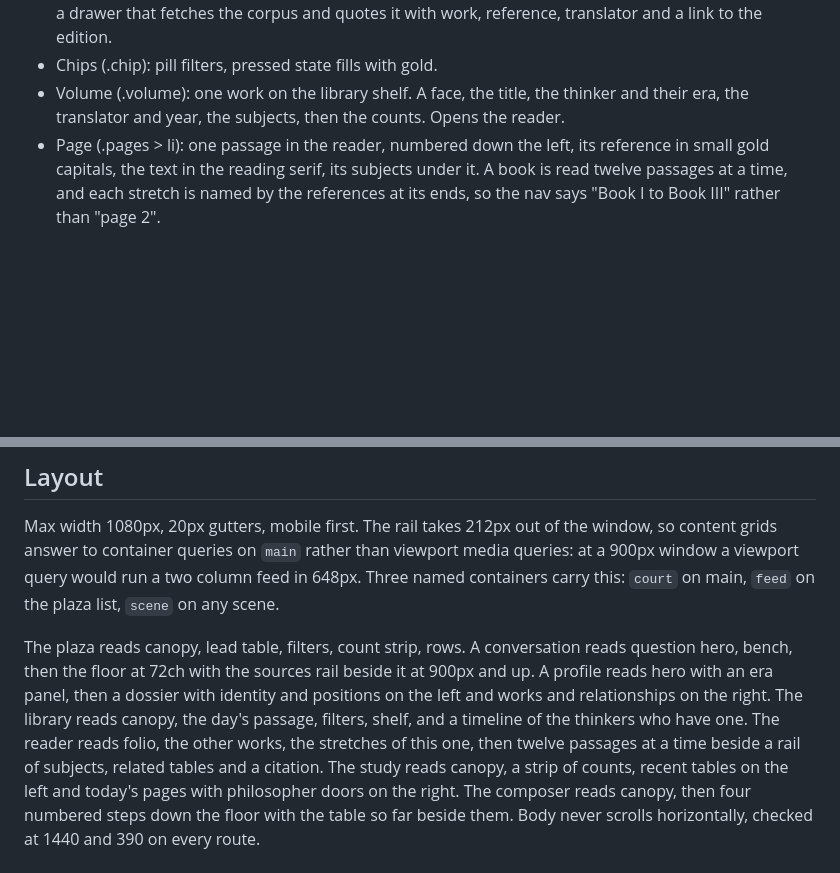
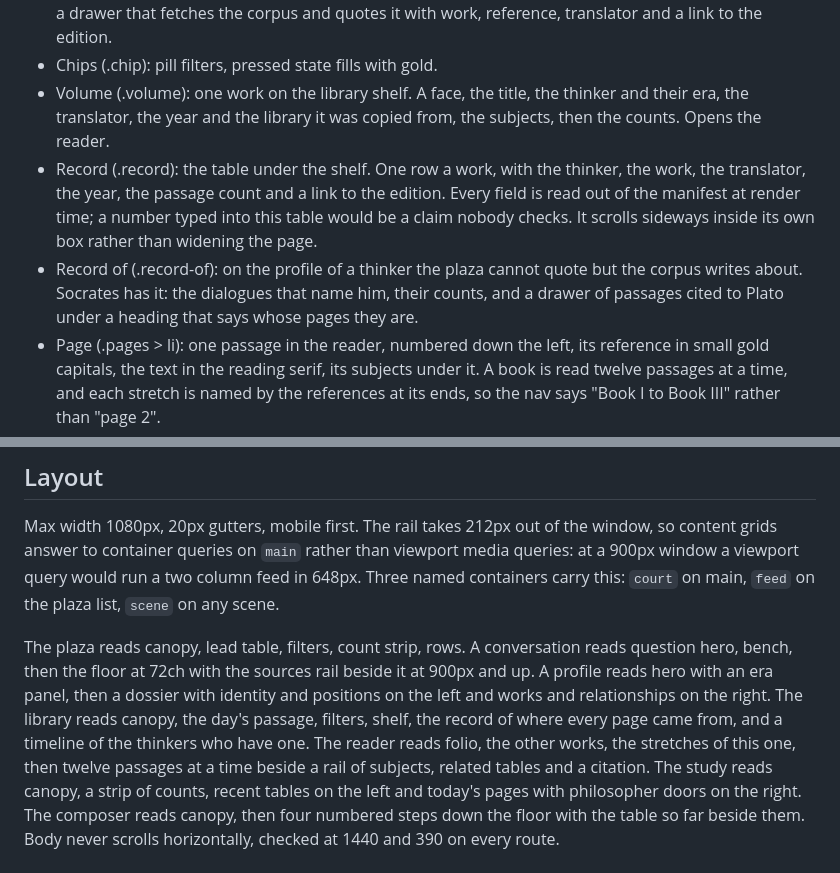
Before and after one commit to Whale02/agora, a Markdown page: DESIGN.md, 2 parts joined by grey strips. Drawn GitHub-style; blank space fills up the shorter version.

```diff
--- a/DESIGN.md
+++ b/DESIGN.md
@@ -129,7 +129,15 @@ a phone can run past the 16384px Chrome will capture, so the shot is clipped and
   translator and a link to the edition.
 - Chips (.chip): pill filters, pressed state fills with gold.
 - Volume (.volume): one work on the library shelf. A face, the title, the thinker and their
-  era, the translator and year, the subjects, then the counts. Opens the reader.
+  era, the translator, the year and the library it was copied from, the subjects, then the
+  counts. Opens the reader.
+- Record (.record): the table under the shelf. One row a work, with the thinker, the work,
+  the translator, the year, the passage count and a link to the edition. Every field is read
+  out of the manifest at render time; a number typed into this table would be a claim nobody
+  checks. It scrolls sideways inside its own box rather than widening the page.
+- Record of (.record-of): on the profile of a thinker the plaza cannot quote but the corpus
+  writes about. Socrates has it: the dialogues that name him, their counts, and a drawer of
+  passages cited to Plato under a heading that says whose pages they are.
 - Page (.pages > li): one passage in the reader, numbered down the left, its reference in
   small gold capitals, the text in the reading serif, its subjects under it. A book is read
   twelve passages at a time, and each stretch is named by the references at its ends, so the
@@ -152,7 +160,8 @@ The plaza reads canopy, lead table, filters, count strip, rows. A conversation r
 question hero, bench, then the floor at 72ch with the sources rail beside it at 900px and
 up. A profile reads hero with an era panel, then a dossier with identity and positions on
 the left and works and relationships on the right. The library reads canopy, the day's
-passage, filters, shelf, and a timeline of the thinkers who have one. The reader reads
+passage, filters, shelf, the record of where every page came from, and a timeline of the
+thinkers who have one. The reader reads
 folio, the other works, the stretches of this one, then twelve passages at a time beside a
 rail of subjects, related tables and a citation. The study reads canopy, a strip of counts,
 recent tables on the left and today's pages with philosopher doors on the right. The
```
Also changed, not shown: CONTRIBUTING.md (+16 -10 lines).
